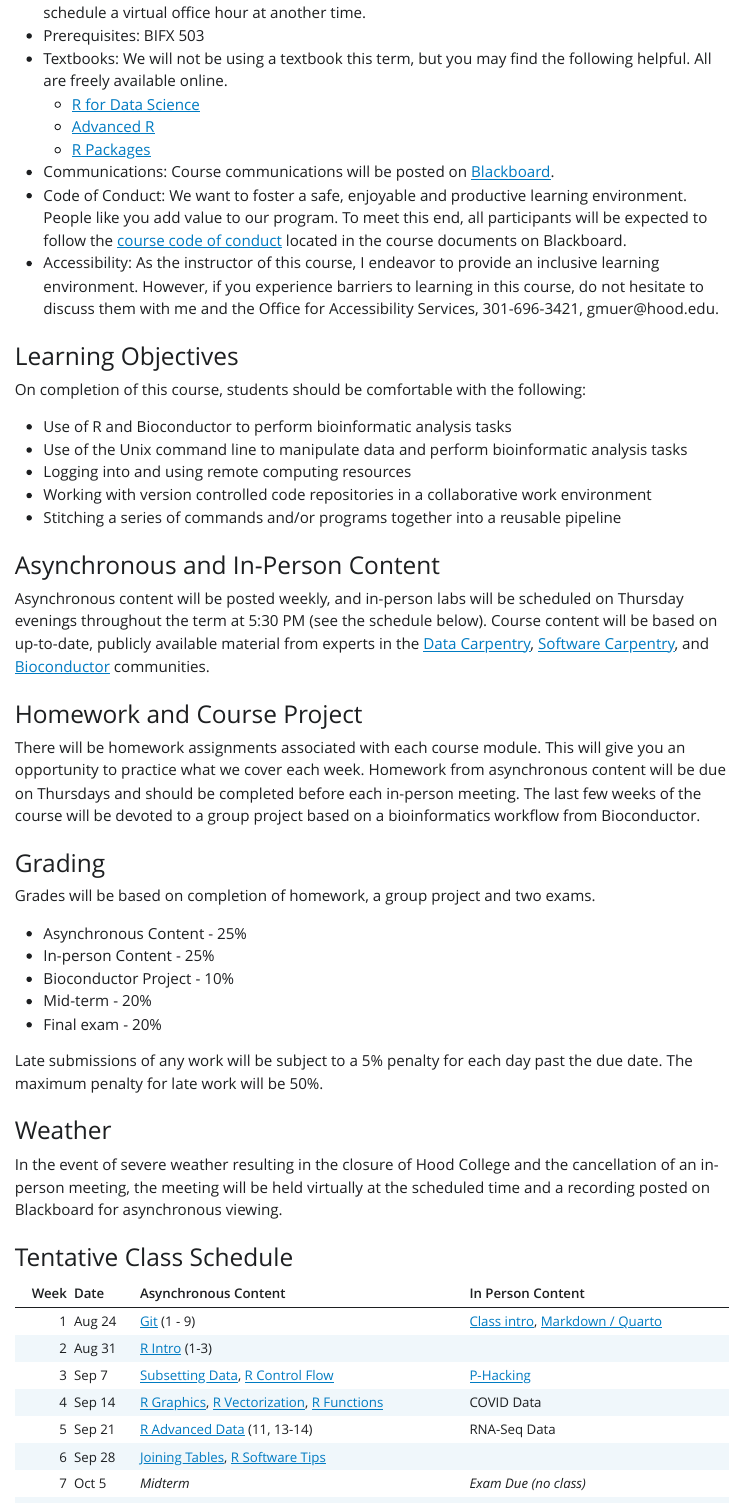
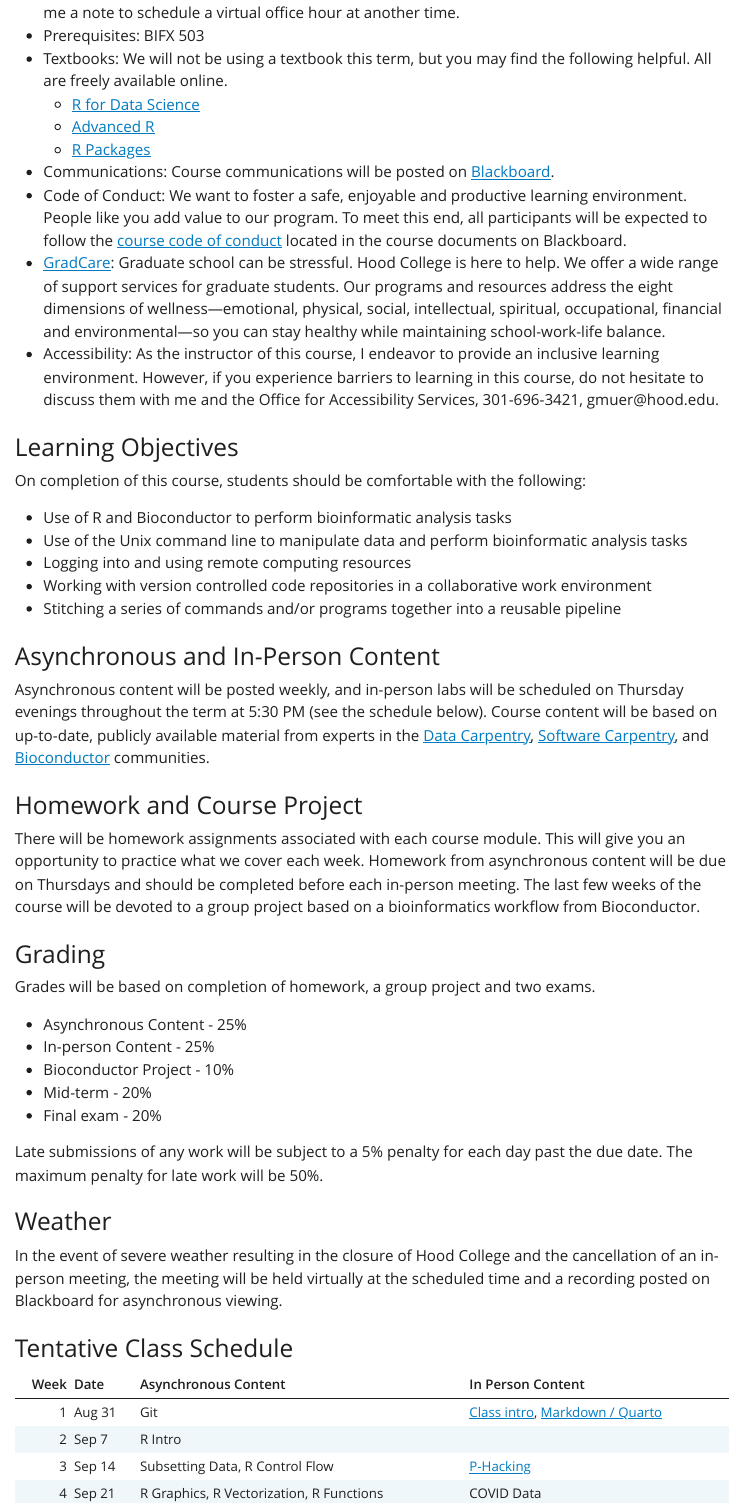
Before and after one commit to BIFX552-23/CourseInfo, a Quarto document (index.qmd): the page in a window 1100 px wide, from 460 px down, and a second part further down, joined at a grey line. The pictures show the output file index.html that the author committed with the source, opened offline; Quarto's library style sheets are replaced by a plain one without menus.

Commit message:
Update syllabus
Modified schedule, removed links, added GradCare link

```diff
--- a/index.qmd
+++ b/index.qmd
@@ -33,6 +33,7 @@ This class provides an introduction to applied data science skills needed by bio
     -   [R Packages](https://r-pkgs.org/)
 -   Communications: Course communications will be posted on [Blackboard](https://hood.blackboard.com).
 -   Code of Conduct: We want to foster a safe, enjoyable and productive learning environment. People like you add value to our program. To meet this end, all participants will be expected to follow the [course code of conduct](code_of_conduct.html) located in the course documents on Blackboard.
+-   [GradCare](https://www.hood.edu/hood-community/hood-college-health-wellness/gradcare): Graduate school can be stressful. Hood College is here to help. We offer a wide range of support services for graduate students. Our programs and resources address the eight dimensions of wellness—emotional, physical, social, intellectual, spiritual, occupational, financial and environmental—so you can stay healthy while maintaining school-work-life balance.
 -   Accessibility: As the instructor of this course, I endeavor to provide an inclusive learning environment. However, if you experience barriers to learning in this course, do not hesitate to discuss them with me and the Office for Accessibility Services, 301-696-3421, gmuer\@hood.edu.
 
 ### Learning Objectives
@@ -75,8 +76,8 @@ In the event of severe weather resulting in the closure of Hood College and the
 #### Git and GitHub ####
 schedule <-
     tibble(Week = 1,
-           Date = 'Aug 24',
-           `Coding Demo` =       '[Git](https://swcarpentry.github.io/git-novice/) (1 - 9)',
+           Date = 'Aug 31',
+           `Coding Demo` =       'Git',
            Lab           = paste('[Class intro](https://bifx552-23.github.io/CourseInfo/),',
                                  '[Markdown / Quarto](labs/01markdown)'))
 
@@ -86,43 +87,39 @@ bioc_intro <- 'https://carpentries-incubator.github.io/bioc-intro/'
 
 schedule <- bind_rows(schedule,
         tibble(Week = 2,
-               Date = 'Aug 31',
-               `Coding Demo` = paste0('[R Intro](', gapminder, ') (1-3)'),
+               Date = 'Sep 7',
+               `Coding Demo` = 'R Intro',
                Lab           = ''))
 
 schedule <- bind_rows(schedule,
         tibble(Week = 3,
-               Date = 'Sep 7',
-               `Coding Demo` = paste0('[Subsetting Data](', gapminder, '06-data-subsetting/index.html), ',
-                                      '[R Control Flow](',  gapminder, '07-control-flow/index.html)'),
+               Date = 'Sep 14',
+               `Coding Demo` = 'Subsetting Data, R Control Flow',
                Lab           =        '[P-Hacking](labs/02phacking)'))
 
 schedule <- bind_rows(schedule,
         tibble(Week = 4,
-               Date = 'Sep 14',
-               `Coding Demo` = paste0('[R Graphics](',      gapminder, '08-plot-ggplot2/index.html), ',
-                                      '[R Vectorization](', gapminder, '09-vectorization/index.html), ',
-                                      '[R Functions](',     gapminder, '10-functions/index.html)'),
+               Date = 'Sep 21',
+               `Coding Demo` = 'R Graphics, R Vectorization, R Functions',
                Lab           =        'COVID Data'))
 
 schedule <- bind_rows(schedule,
         tibble(Week = 5,
-               Date = 'Sep 21',
-               `Coding Demo` = paste0('[R Advanced Data](', gapminder, ') (11, 13-14)'),
+               Date = 'Sep 28',
+               `Coding Demo` = 'R Advanced Data',
                Lab           =        'RNA-Seq Data'))
 
 schedule <- bind_rows(schedule,
         tibble(Week = 6,
-               Date = 'Sep 28',
-               `Coding Demo` = paste0('[Joining Tables](', bioc_intro, '50-joining-tables/index.html), ',
-                                      '[R Software Tips](', gapminder, '16-wrap-up/index.html)'),
+               Date = 'Oct 5',
+               `Coding Demo` = 'Joining Tables, R Software Tips',
                Lab           =        ''))
 
 #### Midterm ####
 
 schedule <- bind_rows(schedule,
         tibble(Week = 7,
-               Date = 'Oct 5',
+               Date = 'Oct 12',
                `Coding Demo` = '*Midterm*',
                Lab           = "*Exam Due (no class)*"))
 
@@ -131,8 +128,8 @@ shell_genomics <- 'https://datacarpentry.org/shell-genomics/'
 
 schedule <- bind_rows(schedule,
         tibble(Week = 8,
-               Date = 'Oct 12',
-               `Coding Demo` = paste0('[Unix](',        shell_genomics, ') (1 - 4)'),
+               Date = 'Oct 19',
+               `Coding Demo` = 'Unix',
                Lab           = ''))
 # Lab ideas:
 #  * make login script
@@ -140,49 +137,49 @@ schedule <- bind_rows(schedule,
 
 schedule <- bind_rows(schedule,
         tibble(Week = 9,
-               Date = 'Oct 19',
-               `Coding Demo` = '[Snakemake](https://carpentries-incubator.github.io/snakemake-novice-bioinformatics/) (1 - 4)',
+               Date = 'Oct 26',
+               `Coding Demo` = 'Snakemake',
                Lab           = 'Snakemake Intro'))
 
 #### Variant Calling and Snakemake ####
 
 schedule <- bind_rows(schedule,
         tibble(Week = 10,
-               Date = 'Oct 26',
-               `Coding Demo` = paste0('[Variant Calling Workflow](https://datacarpentry.org/wrangling-genomics/) (1 - 4)'),
+               Date = 'Nov 2',
+               `Coding Demo` = 'Variant Calling Workflow',
                Lab           = 'Variant Calling Pipeline'))
 # do this over two weeks with https://carpentries-incubator.github.io/snakemake-novice-bioinformatics/05-expansion/index.html in-between, perhaps cover some of https://carpentries-incubator.github.io/snakemake-novice-bioinformatics/06-awkward_programs/index.html between parts 1 and 2 as well.
 
 schedule <- bind_rows(schedule,
         tibble(Week = 11,
-               Date = 'Nov 2',
-               `Coding Demo` = '[Advanced Snakemake](https://carpentries-incubator.github.io/snakemake-novice-bioinformatics/)', # (5, 7 - 9) cover 6 in lab
+               Date = 'Nov 9',
+               `Coding Demo` = 'Advanced Snakemake', # (5, 7 - 9) cover 6 in lab?
                Lab           = 'Variant Calling Pipeline (cont)'))
 
 #### Bioconductor ####
 
 schedule <- bind_rows(schedule,
         tibble(Week = 12,
-               Date = 'Nov 9',
-               `Coding Demo` = paste0('[Intro to Bioconductor](https://carpentries-incubator.github.io/bioc-project/index.html)(1 - 4)'),
+               Date = 'Nov 16',
+               `Coding Demo` = 'Intro to Bioconductor',
                Lab           = 'Bioconductor Project'))
 # review Bioconductor project site
 # review Biostrings vignette(s) https://www.bioconductor.org/packages/release/bioc/html/Biostrings.html
 
 schedule <- bind_rows(schedule,
-        tibble(Week = 13:14,
-               Date = paste('Nov', c(16, 23)),
-               `Coding Demo` = c('*Group Work*', '*Thanksgiving*'),
-               Lab           = c('Bioconductor Project', '')))
+        tibble(Week = 13,
+               Date = 'Nov 23',
+               `Coding Demo` = '*Group Work*',
+               Lab           = '*Thanksgiving*'))
 
 schedule <- bind_rows(schedule,
-        tibble(Week = 15,
+        tibble(Week = 14,
                Date = 'Nov 30',
                `Coding Demo` = '*Group Work*',
                Lab           = 'Project Presentations'))
 
 schedule <- bind_rows(schedule,
-        tibble(Week = 16,
+        tibble(Week = 15,
                Date = 'Dec 7',
                `Coding Demo` = '*Final*',
                Lab           = '*Exam Due (no class)*'))
```
Also changed, not shown: index.html, index.qmd (2 more changed lines).
